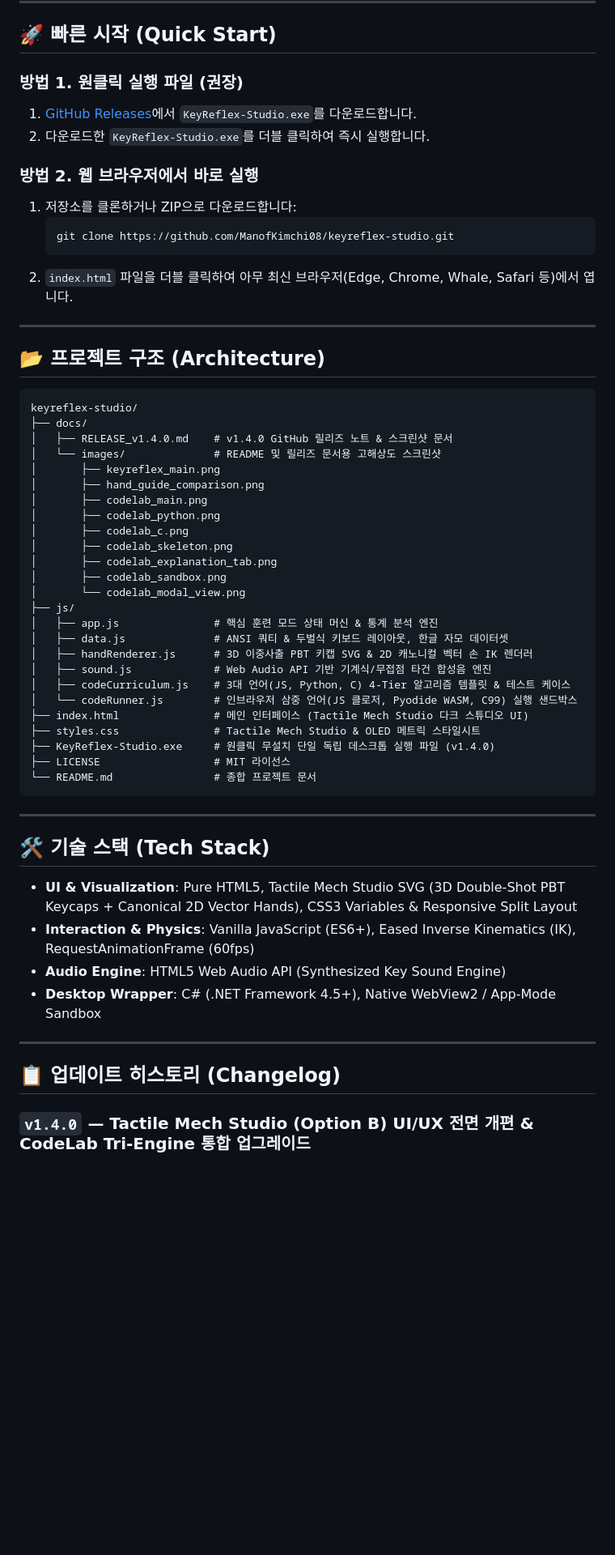
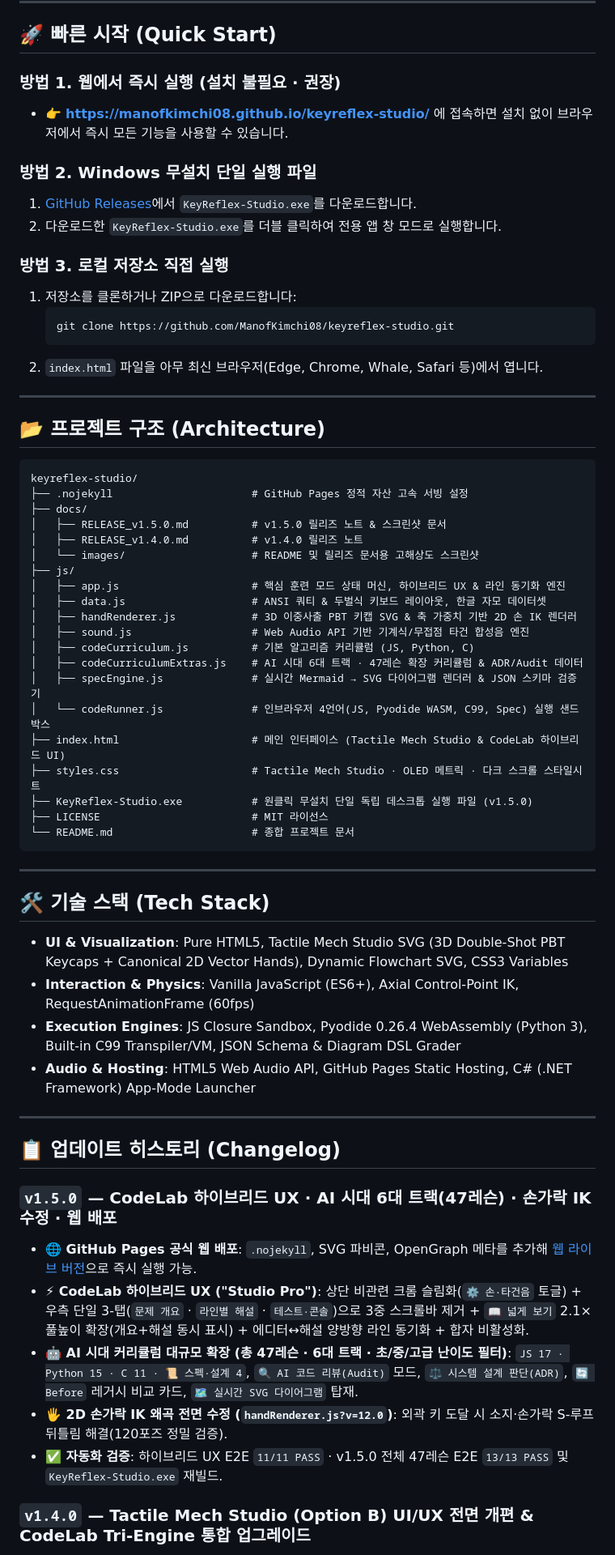
Before and after one commit to ManofKimchi08/keyreflex-studio, a Markdown page: README.md, the part around one of its changes. Shown at 81% size. GitHub-like rendering; blank space fills up the shorter version.

````diff
--- a/README.md
+++ b/README.md
@@ -142,16 +175,19 @@
 
 ## 🚀 빠른 시작 (Quick Start)
 
-### 방법 1. 원클릭 실행 파일 (권장)
+### 방법 1. 웹에서 즉시 실행 (설치 불필요 · 권장)
+- 👉 **[https://manofkimchi08.github.io/keyreflex-studio/](https://manofkimchi08.github.io/keyreflex-studio/)** 에 접속하면 설치 없이 브라우저에서 즉시 모든 기능을 사용할 수 있습니다.
+
+### 방법 2. Windows 무설치 단일 실행 파일
 1. [GitHub Releases](https://github.com/ManofKimchi08/keyreflex-studio/releases)에서 `KeyReflex-Studio.exe`를 다운로드합니다.
-2. 다운로드한 `KeyReflex-Studio.exe`를 더블 클릭하여 즉시 실행합니다.
+2. 다운로드한 `KeyReflex-Studio.exe`를 더블 클릭하여 전용 앱 창 모드로 실행합니다.
 
-### 방법 2. 웹 브라우저에서 바로 실행
+### 방법 3. 로컬 저장소 직접 실행
 1. 저장소를 클론하거나 ZIP으로 다운로드합니다:
    ```bash
    git clone https://github.com/ManofKimchi08/keyreflex-studio.git
    ```
-2. `index.html` 파일을 더블 클릭하여 아무 최신 브라우저(Edge, Chrome, Whale, Safari 등)에서 엽니다.
+2. `index.html` 파일을 아무 최신 브라우저(Edge, Chrome, Whale, Safari 등)에서 엽니다.
 
 ---
 
@@ -159,44 +195,46 @@
 
 ```text
 keyreflex-studio/
+├── .nojekyll                      # GitHub Pages 정적 자산 고속 서빙 설정
 ├── docs/
-│   ├── RELEASE_v1.4.0.md    # v1.4.0 GitHub 릴리즈 노트 & 스크린샷 문서
-│   └── images/              # README 및 릴리즈 문서용 고해상도 스크린샷
-│       ├── keyreflex_main.png
-│       ├── hand_guide_comparison.png
-│       ├── codelab_main.png
-│       ├── codelab_python.png
-│       ├── codelab_c.png
-│       ├── codelab_skeleton.png
-│       ├── codelab_explanation_tab.png
-│       ├── codelab_sandbox.png
-│       └── codelab_modal_view.png
+│   ├── RELEASE_v1.5.0.md          # v1.5.0 릴리즈 노트 & 스크린샷 문서
+│   ├── RELEASE_v1.4.0.md          # v1.4.0 릴리즈 노트
+│   └── images/                    # README 및 릴리즈 문서용 고해상도 스크린샷
 ├── js/
-│   ├── app.js               # 핵심 훈련 모드 상태 머신 & 통계 분석 엔진
-│   ├── data.js              # ANSI 쿼티 & 두벌식 키보드 레이아웃, 한글 자모 데이터셋
-│   ├── handRenderer.js      # 3D 이중사출 PBT 키캡 SVG & 2D 캐노니컬 벡터 손 IK 렌더러
-│   ├── sound.js             # Web Audio API 기반 기계식/무접점 타건 합성음 엔진
-│   ├── codeCurriculum.js    # 3대 언어(JS, Python, C) 4-Tier 알고리즘 템플릿 & 테스트 케이스
-│   └── codeRunner.js        # 인브라우저 삼중 언어(JS 클로저, Pyodide WASM, C99) 실행 샌드박스
-├── index.html               # 메인 인터페이스 (Tactile Mech Studio 다크 스튜디오 UI)
-├── styles.css               # Tactile Mech Studio & OLED 메트릭 스타일시트
-├── KeyReflex-Studio.exe     # 원클릭 무설치 단일 독립 데스크톱 실행 파일 (v1.4.0)
-├── LICENSE                  # MIT 라이선스
-└── README.md                # 종합 프로젝트 문서
+│   ├── app.js                     # 핵심 훈련 모드 상태 머신, 하이브리드 UX & 라인 동기화 엔진
+│   ├── data.js                    # ANSI 쿼티 & 두벌식 키보드 레이아웃, 한글 자모 데이터셋
+│   ├── handRenderer.js            # 3D 이중사출 PBT 키캡 SVG & 축 가중치 기반 2D 손 IK 렌더러
+│   ├── sound.js                   # Web Audio API 기반 기계식/무접점 타건 합성음 엔진
+│   ├── codeCurriculum.js          # 기본 알고리즘 커리큘럼 (JS, Python, C)
+│   ├── codeCurriculumExtras.js    # AI 시대 6대 트랙 · 47레슨 확장 커리큘럼 & ADR/Audit 데이터
+│   ├── specEngine.js              # 실시간 Mermaid → SVG 다이어그램 렌더러 & JSON 스키마 검증기
+│   └── codeRunner.js              # 인브라우저 4언어(JS, Pyodide WASM, C99, Spec) 실행 샌드박스
+├── index.html                     # 메인 인터페이스 (Tactile Mech Studio & CodeLab 하이브리드 UI)
+├── styles.css                     # Tactile Mech Studio · OLED 메트릭 · 다크 스크롤 스타일시트
+├── KeyReflex-Studio.exe           # 원클릭 무설치 단일 독립 데스크톱 실행 파일 (v1.5.0)
+├── LICENSE                        # MIT 라이선스
+└── README.md                      # 종합 프로젝트 문서
 ```
 
 ---
 
 ## 🛠️ 기술 스택 (Tech Stack)
 
-- **UI & Visualization**: Pure HTML5, Tactile Mech Studio SVG (3D Double-Shot PBT Keycaps + Canonical 2D Vector Hands), CSS3 Variables & Responsive Split Layout
-- **Interaction & Physics**: Vanilla JavaScript (ES6+), Eased Inverse Kinematics (IK), RequestAnimationFrame (60fps)
-- **Audio Engine**: HTML5 Web Audio API (Synthesized Key Sound Engine)
-- **Desktop Wrapper**: C# (.NET Framework 4.5+), Native WebView2 / App-Mode Sandbox
+- **UI & Visualization**: Pure HTML5, Tactile Mech Studio SVG (3D Double-Shot PBT Keycaps + Canonical 2D Vector Hands), Dynamic Flowchart SVG, CSS3 Variables
+- **Interaction & Physics**: Vanilla JavaScript (ES6+), Axial Control-Point IK, RequestAnimationFrame (60fps)
+- **Execution Engines**: JS Closure Sandbox, Pyodide 0.26.4 WebAssembly (Python 3), Built-in C99 Transpiler/VM, JSON Schema & Diagram DSL Grader
+- **Audio & Hosting**: HTML5 Web Audio API, GitHub Pages Static Hosting, C# (.NET Framework) App-Mode Launcher
 
 ---
 
 ## 📋 업데이트 히스토리 (Changelog)
+
+### `v1.5.0` — CodeLab 하이브리드 UX · AI 시대 6대 트랙(47레슨) · 손가락 IK 수정 · 웹 배포
+- **🌐 GitHub Pages 공식 웹 배포**: `.nojekyll`, SVG 파비콘, OpenGraph 메타를 추가해 [웹 라이브 버전](https://manofkimchi08.github.io/keyreflex-studio/)으로 즉시 실행 가능.
+- **⚡ CodeLab 하이브리드 UX ("Studio Pro")**: 상단 비관련 크롬 슬림화(`⚙️ 손·타건음` 토글) + 우측 단일 3-탭(`문제 개요` · `라인별 해설` · `테스트·콘솔`)으로 3중 스크롤바 제거 + `📖 넓게 보기` 2.1× 풀높이 확장(개요+해설 동시 표시) + 에디터↔해설 양방향 라인 동기화 + 합자 비활성화.
+- **🤖 AI 시대 커리큘럼 대규모 확장 (총 47레슨 · 6대 트랙 · 초/중/고급 난이도 필터)**: `JS 17 · Python 15 · C 11 · 📜 스펙·설계 4`, `🔍 AI 코드 리뷰(Audit)` 모드, `⚖️ 시스템 설계 판단(ADR)`, `🔄 Before` 레거시 비교 카드, `🗺️ 실시간 SVG 다이어그램` 탑재.
+- **🖐️ 2D 손가락 IK 왜곡 전면 수정 (`handRenderer.js?v=12.0`)**: 외곽 키 도달 시 소지·손가락 S-루프 뒤틀림 해결(120포즈 정밀 검증).
+- **✅ 자동화 검증**: 하이브리드 UX E2E `11/11 PASS` · v1.5.0 전체 47레슨 E2E `13/13 PASS` 및 `KeyReflex-Studio.exe` 재빌드.
 
 ### `v1.4.0` — Tactile Mech Studio (Option B) UI/UX 전면 개편 & CodeLab Tri-Engine 통합 업그레이드
 - **🎨 Tactile Mech Studio 테마**: 웜 매트 차콜(`#151419`) 스튜디오 섀시, 리세스드 OLED 메트릭 카드(`#100F14`), 엠버 오렌지(`#F97316`) · 스튜디오 틸(`#14B8A6`) 포인트 컬러 적용
````
Also changed, not shown: other parts of README.md (+41 -8 lines), docs/RELEASE_v1.5.0.md (added, +44 -0 lines), docs/images/codelab_ai_audit.png (added), docs/images/codelab_hybrid_state1.png (added), docs/images/codelab_hybrid_wide.png (added), docs/images/codelab_refactor_overview.png (added), docs/images/codelab_spec_diagram_adr.png (added), 10 other files.
